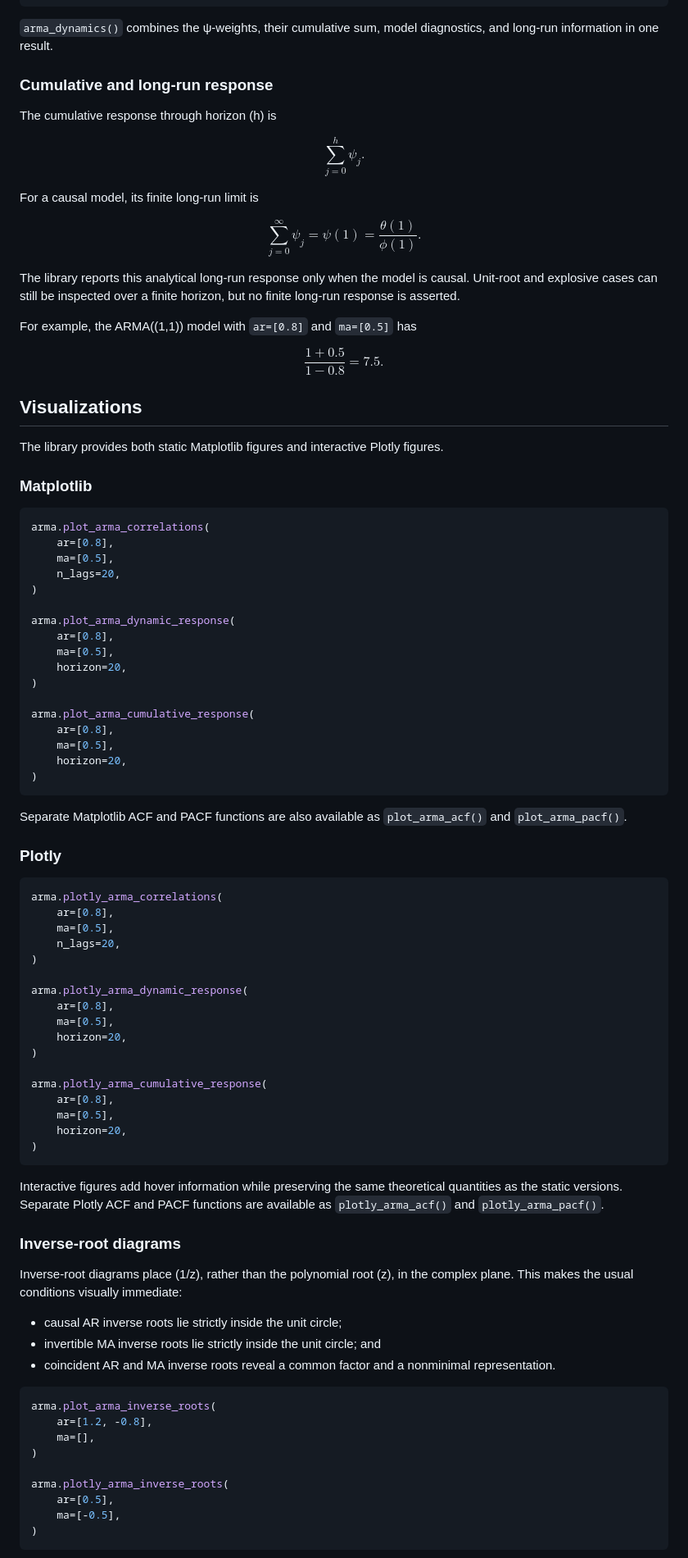
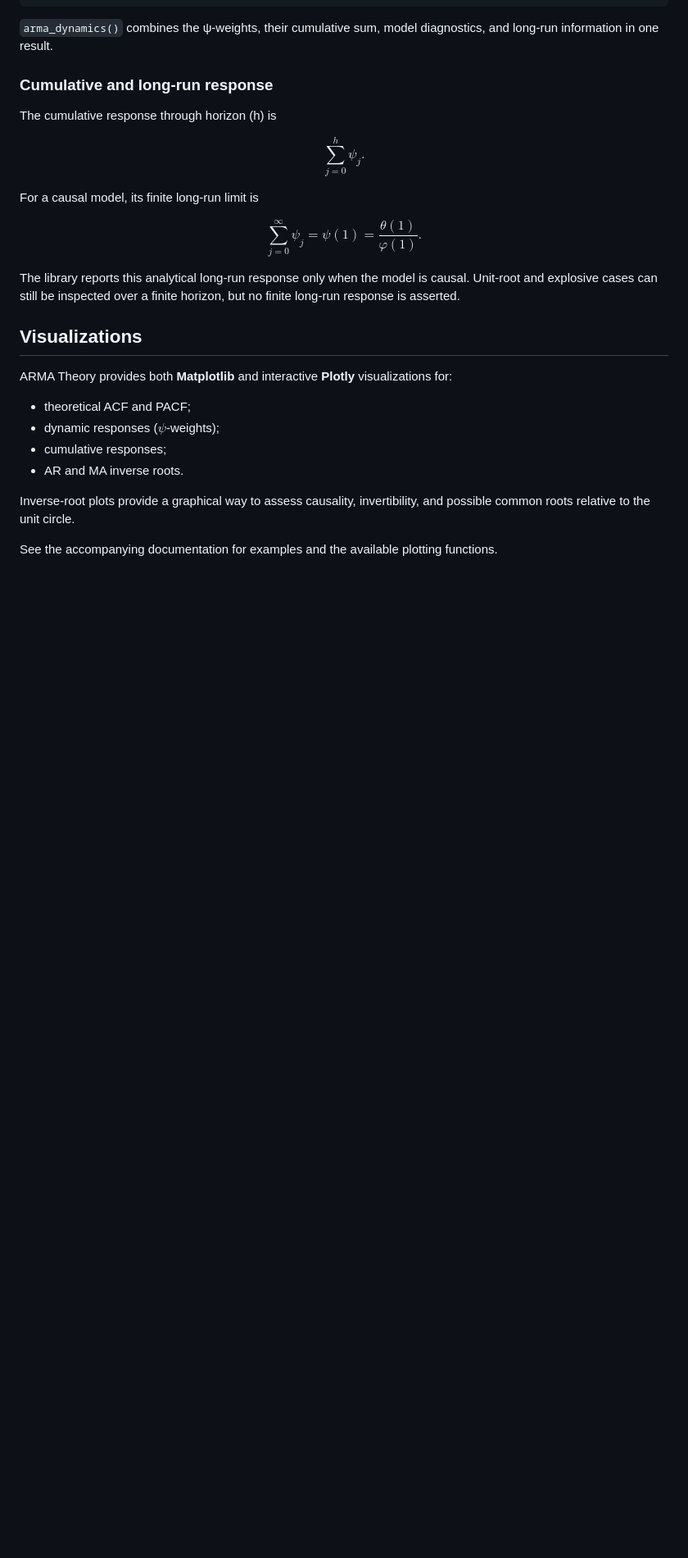
Before and after one commit to maarranz/ARMA-theory, a Markdown page: README.md, the part around one of its changes. Shown at 82% size. Rendered like a GitHub page; blank space fills up the shorter version.

Commit message:
Revise README documentation

````diff
--- a/README.md
+++ b/README.md
@@ -158,86 +192,23 @@ For a causal model, its finite long-run limit is
 $$
 \sum_{j=0}^{\infty}\psi_j
 =\psi(1)
-=\frac{\theta(1)}{\phi(1)}.
+=\frac{\theta(1)}{\varphi(1)}.
 $$
 
 The library reports this analytical long-run response only when the model is causal. Unit-root and explosive cases can still be inspected over a finite horizon, but no finite long-run response is asserted.
 
-For example, the ARMA\((1,1)\) model with `ar=[0.8]` and `ma=[0.5]` has
-
-$$
-\frac{1+0.5}{1-0.8}=7.5.
-$$
 
 ## Visualizations
 
-The library provides both static Matplotlib figures and interactive Plotly figures.
+ARMA Theory provides both **Matplotlib** and interactive **Plotly** visualizations for:
 
-### Matplotlib
+- theoretical ACF and PACF;
+- dynamic responses ($\psi$-weights);
+- cumulative responses;
+- AR and MA inverse roots.
 
-```python
-arma.plot_arma_correlations(
-    ar=[0.8],
-    ma=[0.5],
-    n_lags=20,
-)
+Inverse-root plots provide a graphical way to assess causality, invertibility, and possible common roots relative to the unit circle.
 
-arma.plot_arma_dynamic_response(
-    ar=[0.8],
-    ma=[0.5],
-    horizon=20,
-)
+See the accompanying documentation for examples and the available plotting functions.
 
-arma.plot_arma_cumulative_response(
-    ar=[0.8],
-    ma=[0.5],
-    horizon=20,
-)
-```
 
-Separate Matplotlib ACF and PACF functions are also available as `plot_arma_acf()` and `plot_arma_pacf()`.
-
-### Plotly
-
-```python
-arma.plotly_arma_correlations(
-    ar=[0.8],
-    ma=[0.5],
-    n_lags=20,
-)
-
-arma.plotly_arma_dynamic_response(
-    ar=[0.8],
-    ma=[0.5],
-    horizon=20,
-)
-
-arma.plotly_arma_cumulative_response(
-    ar=[0.8],
-    ma=[0.5],
-    horizon=20,
-)
-```
-
-Interactive figures add hover information while preserving the same theoretical quantities as the static versions. Separate Plotly ACF and PACF functions are available as `plotly_arma_acf()` and `plotly_arma_pacf()`.
-
-### Inverse-root diagrams
-
-Inverse-root diagrams place \(1/z\), rather than the polynomial root \(z\), in the complex plane. This makes the usual conditions visually immediate:
-
-- causal AR inverse roots lie strictly inside the unit circle;
-- invertible MA inverse roots lie strictly inside the unit circle; and
-- coincident AR and MA inverse roots reveal a common factor and a nonminimal representation.
-
-```python
-arma.plot_arma_inverse_roots(
-    ar=[1.2, -0.8],
-    ma=[],
-)
-
-arma.plotly_arma_inverse_roots(
-    ar=[0.5],
-    ma=[-0.5],
-)
-```
-
````
Also changed, not shown: other parts of README.md (+75 -124 lines).
